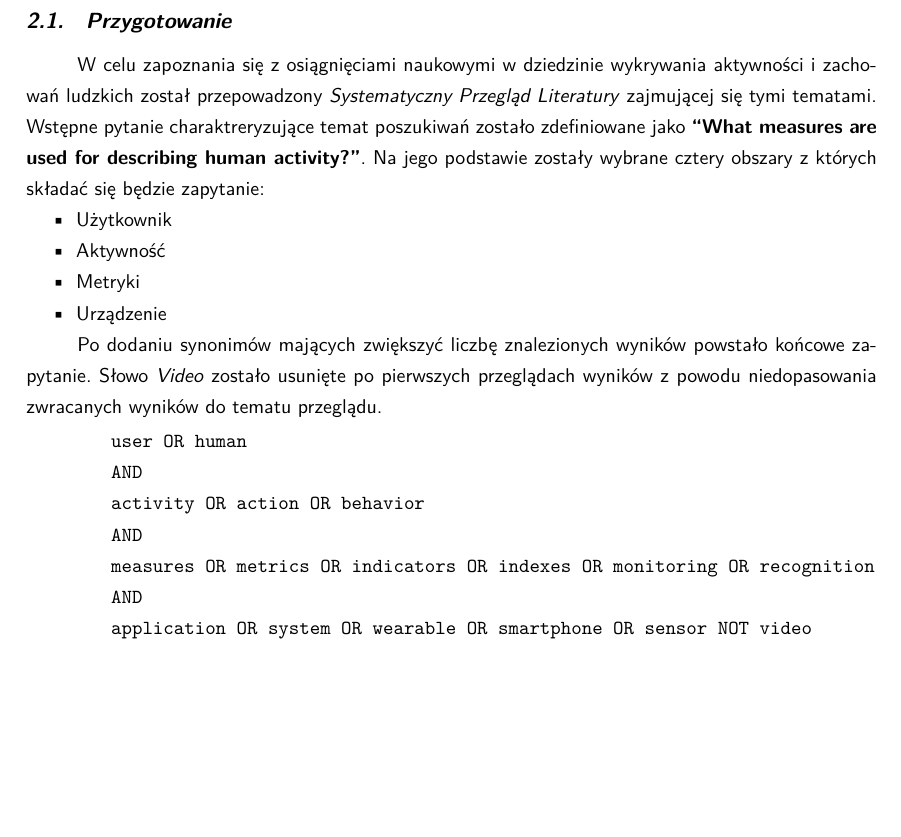
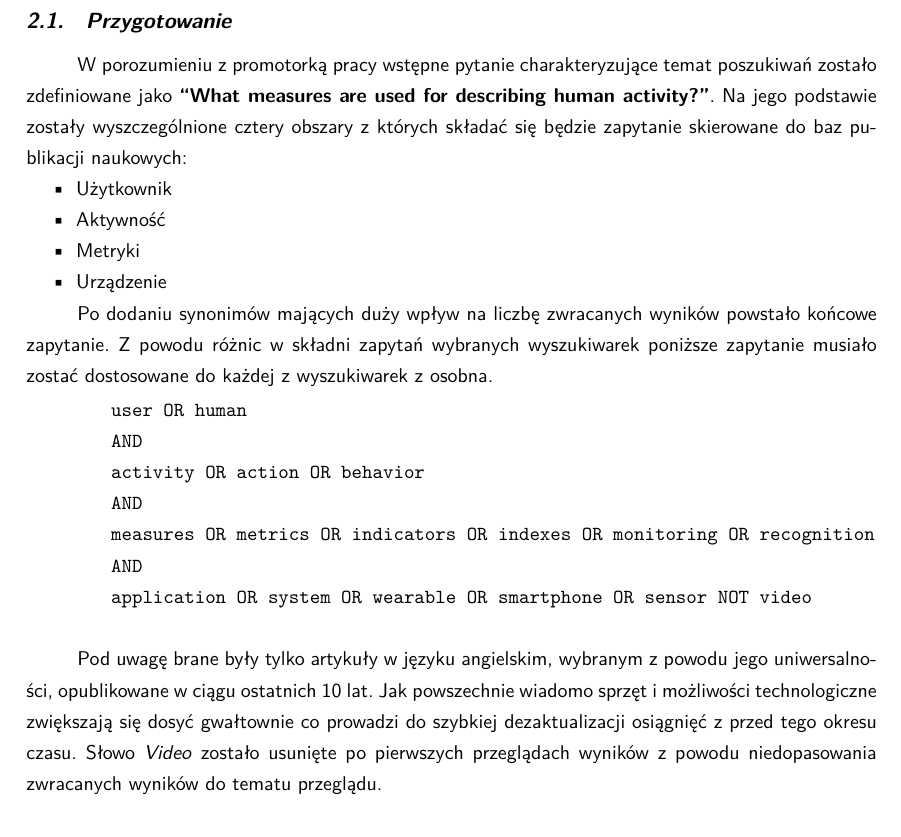
Before and after one commit to stasgora/master-thesis, a LaTeX thesis (thesis.tex, which reads chapters/SLR/preparation.tex): part of page 6 of 17 before the commit and part of page 6 of 18 after it, cut so that both start at the same text, the shorter picture padded with empty space. Compiled offline with XeLaTeX.

Commit message:
SLR Introduction expansion

```diff
--- a/chapters/SLR/preparation.tex
+++ b/chapters/SLR/preparation.tex
@@ -1,5 +1,5 @@
 \section{Przygotowanie}
-W celu zapoznania się z osiągnięciami naukowymi w dziedzinie wykrywania aktywności i zachowań ludzkich został przepowadzony \textit{Systematyczny Przegląd Literatury} zajmującej się tymi tematami. Wstępne pytanie charaktreryzujące temat poszukiwań zostało zdefiniowane jako \textbf{``What measures are used for describing human activity?''}. Na jego podstawie zostały wybrane cztery obszary z których składać się będzie zapytanie:
+W porozumieniu z promotorką pracy wstępne pytanie charakteryzujące temat poszukiwań zostało zdefiniowane jako \textbf{``What measures are used for describing human activity?''}. Na jego podstawie zostały wyszczególnione cztery obszary z których składać się będzie zapytanie skierowane do baz publikacji naukowych:
 \begin{itemize}
     \item Użytkownik
     \item Aktywność
@@ -7,7 +7,7 @@ W celu zapoznania się z osiągnięciami naukowymi w dziedzinie wykrywania aktyw
     \item Urządzenie
 \end{itemize}
 
-Po dodaniu synonimów mających zwiększyć liczbę znalezionych wyników powstało końcowe zapytanie. Słowo \textit{Video} zostało usunięte po pierwszych przeglądach wyników z powodu niedopasowania zwracanych wyników do tematu przeglądu.
+Po dodaniu synonimów mających duży wpływ na liczbę zwracanych wyników powstało końcowe zapytanie. Z powodu różnic w składni zapytań wybranych wyszukiwarek poniższe zapytanie musiało zostać dostosowane do każdej z wyszukiwarek z osobna.
 \begin{center}
 	\begin{minipage}{0.85\linewidth}
 		\begin{verbatim}
@@ -21,3 +21,5 @@ Po dodaniu synonimów mających zwiększyć liczbę znalezionych wyników powsta
 		\end{verbatim}
 	\end{minipage}
 \end{center}
+
+Pod uwagę brane były tylko artykuły w języku angielskim, wybranym z powodu jego uniwersalności, opublikowane w ciągu ostatnich 10 lat. Jak powszechnie wiadomo sprzęt i możliwości technologiczne zwiększają się dosyć gwałtownie co prowadzi do szybkiej dezaktualizacji osiągnięć z przed tego okresu czasu. Słowo \textit{Video} zostało usunięte po pierwszych przeglądach wyników z powodu niedopasowania zwracanych wyników do tematu przeglądu.
```
